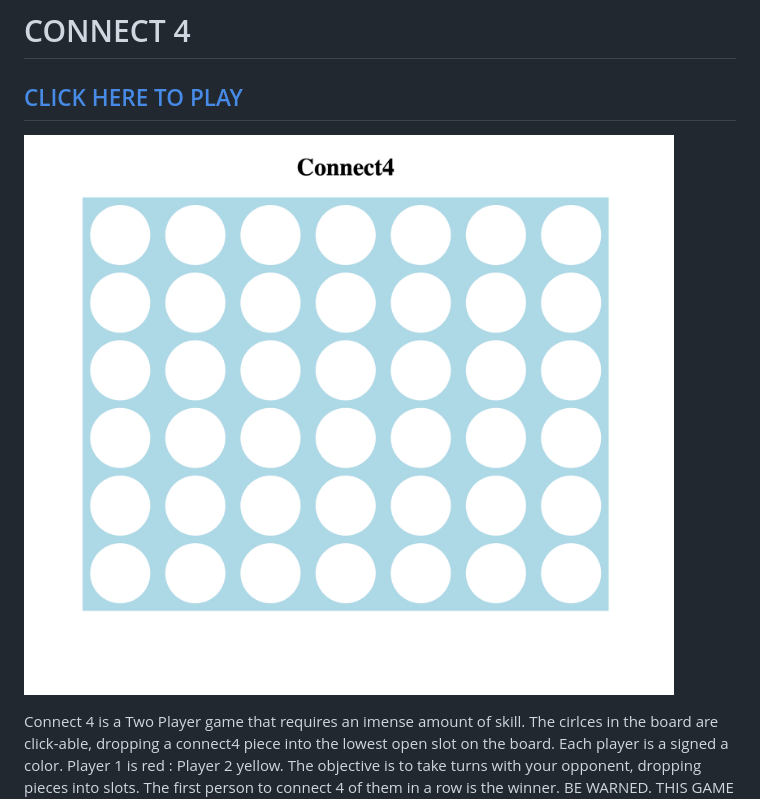
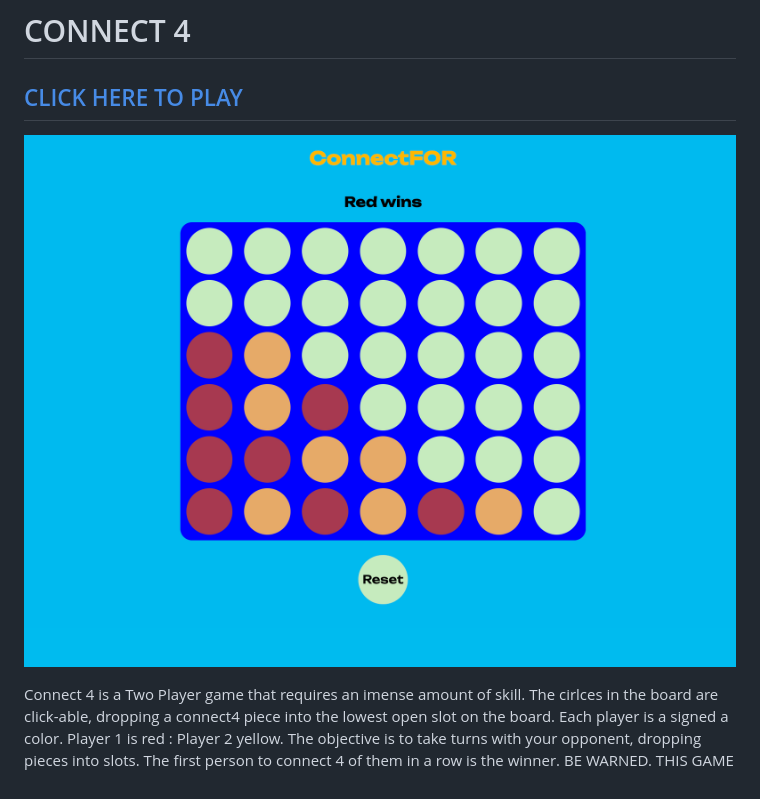
Before and after one commit to mannysanz715/connect4, a Markdown page: README.md, the part around the change. Rendered like a GitHub page; pictures changed too: assets/Screenshot 2022-12-22 at 12.44.08 PM.png (deleted), assets/Screenshot 2022-12-22 at 9.21.25 PM.png (added).

Commit message:
Add Animations, change readme screenshot. add sound

```diff
--- a/README.md
+++ b/README.md
@@ -2,7 +2,7 @@
 
 [CLICK HERE TO PLAY](https://connect4-ms.netlify.app/ "connect4 link")
 ---------------------
-![gameImg](./assets/Screenshot%202022-12-22%20at%2012.44.08%20PM.png)
+![gameImg](./assets/Screenshot%202022-12-22%20at%209.21.25%20PM.png)
 
 
 
```
Also changed, not shown: assets/c4.png (added), 5 other files.
